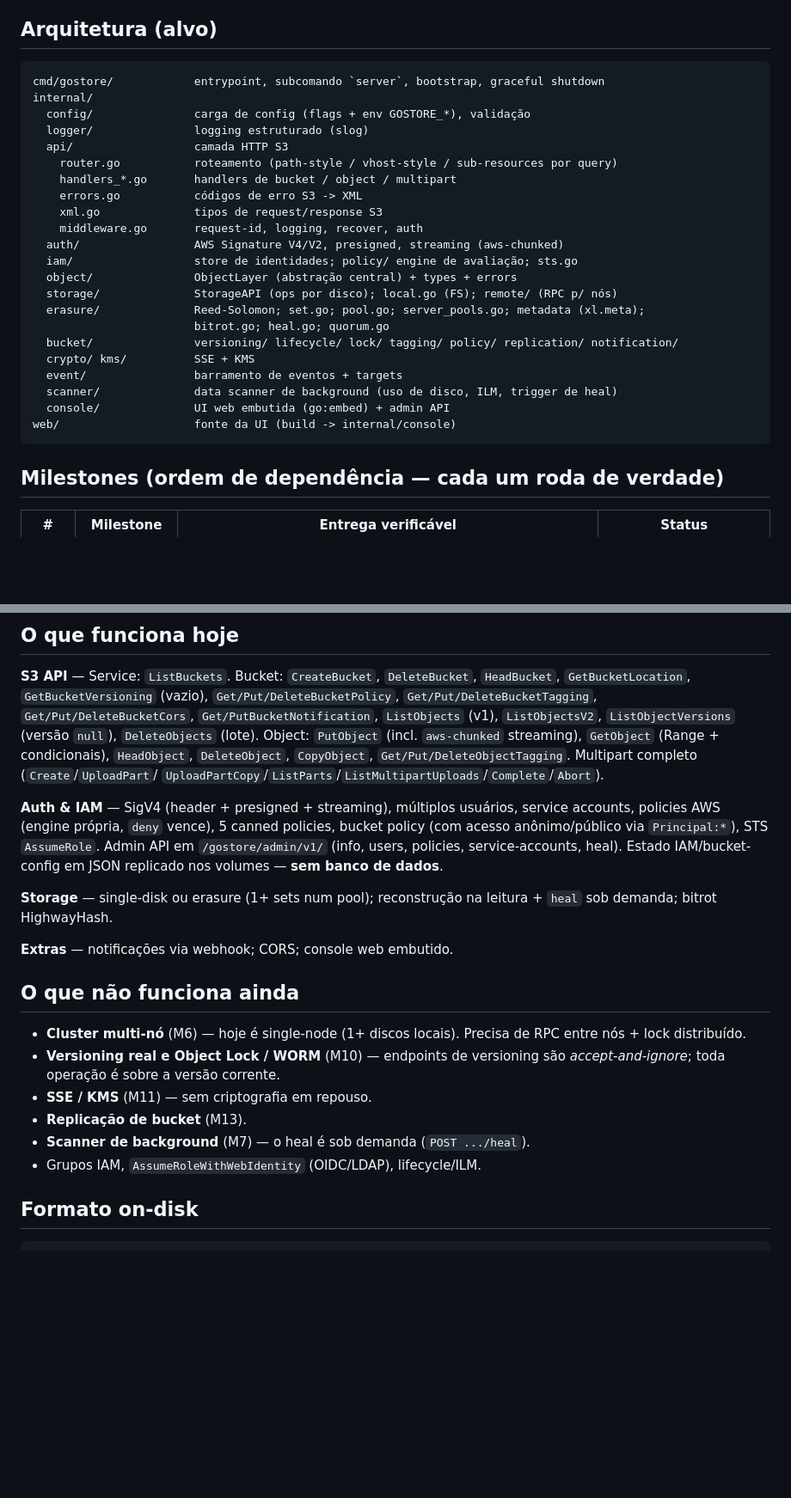
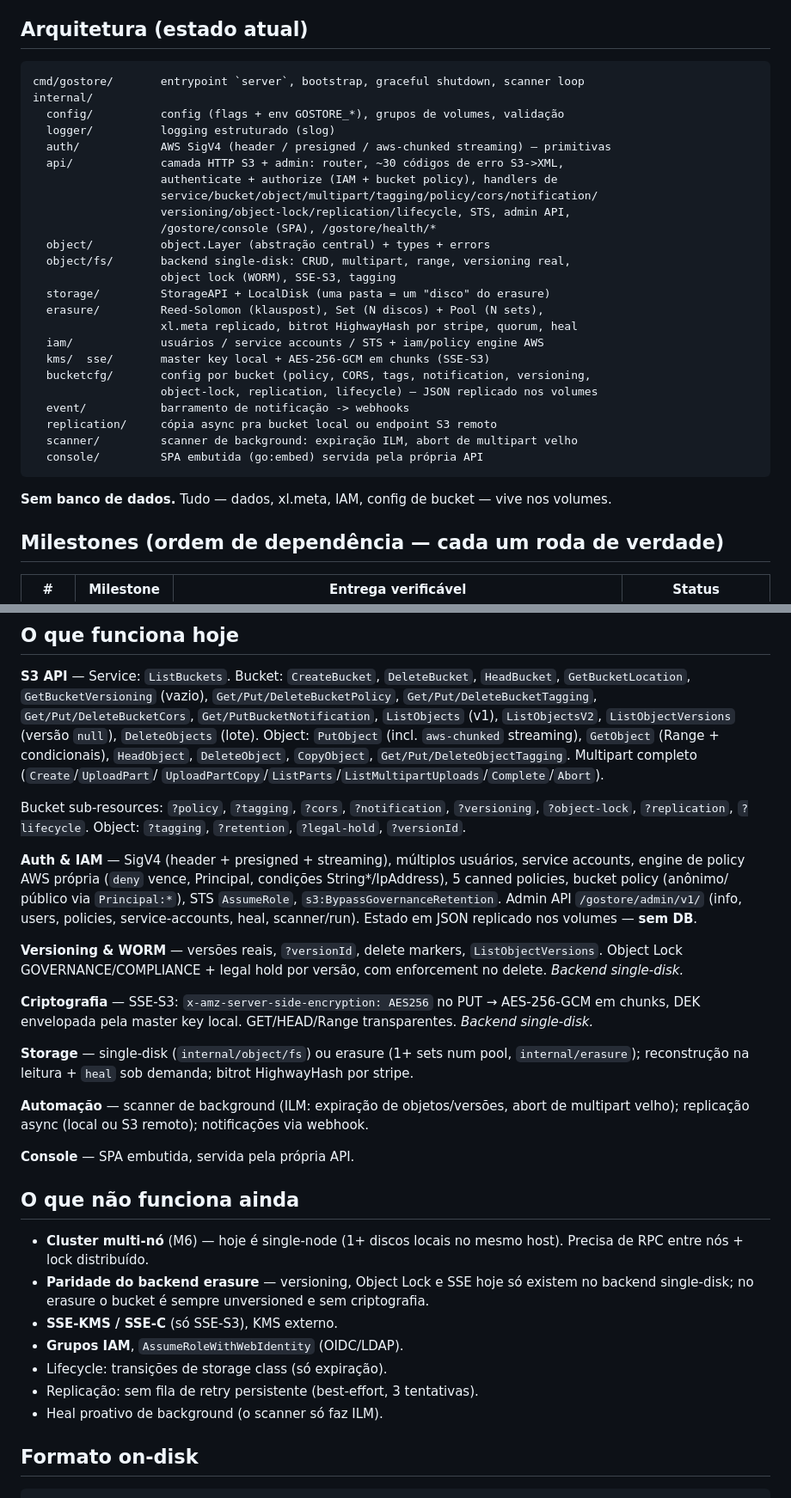
Before and after one commit to fdsriopreto-code/gostore, a Markdown page: README.md, 2 parts joined by grey strips. Shown at 86% size. GitHub-like rendering; blank space fills up the shorter version.

Commit message:
docs: bring README current (versioning, object lock, SSE-S3, replication, lifecycle/scanner, console); refresh architecture tree and env vars
Co-Authored-By: Claude Sonnet 5 <noreply@anthropic.com>

````diff
--- a/README.md
+++ b/README.md
@@ -20,32 +20,37 @@ Paridade funcional com o MinIO full:
 - Replicação de bucket
 - Console web
 
-## Arquitetura (alvo)
+## Arquitetura (estado atual)
 
 ```
-cmd/gostore/            entrypoint, subcomando `server`, bootstrap, graceful shutdown
+cmd/gostore/       entrypoint `server`, bootstrap, graceful shutdown, scanner loop
 internal/
-  config/               carga de config (flags + env GOSTORE_*), validação
-  logger/               logging estruturado (slog)
-  api/                  camada HTTP S3
-    router.go           roteamento (path-style / vhost-style / sub-resources por query)
-    handlers_*.go       handlers de bucket / object / multipart
-    errors.go           códigos de erro S3 -> XML
-    xml.go              tipos de request/response S3
-    middleware.go       request-id, logging, recover, auth
-  auth/                 AWS Signature V4/V2, presigned, streaming (aws-chunked)
-  iam/                  store de identidades; policy/ engine de avaliação; sts.go
-  object/               ObjectLayer (abstração central) + types + errors
-  storage/              StorageAPI (ops por disco); local.go (FS); remote/ (RPC p/ nós)
-  erasure/              Reed-Solomon; set.go; pool.go; server_pools.go; metadata (xl.meta);
-                        bitrot.go; heal.go; quorum.go
-  bucket/               versioning/ lifecycle/ lock/ tagging/ policy/ replication/ notification/
-  crypto/ kms/          SSE + KMS
-  event/                barramento de eventos + targets
-  scanner/              data scanner de background (uso de disco, ILM, trigger de heal)
-  console/              UI web embutida (go:embed) + admin API
-web/                    fonte da UI (build -> internal/console)
+  config/          config (flags + env GOSTORE_*), grupos de volumes, validação
+  logger/          logging estruturado (slog)
+  auth/            AWS SigV4 (header / presigned / aws-chunked streaming) — primitivas
+  api/             camada HTTP S3 + admin: router, ~30 códigos de erro S3->XML,
+                   authenticate + authorize (IAM + bucket policy), handlers de
+                   service/bucket/object/multipart/tagging/policy/cors/notification/
+                   versioning/object-lock/replication/lifecycle, STS, admin API,
+                   /gostore/console (SPA), /gostore/health/*
+  object/          object.Layer (abstração central) + types + errors
+  object/fs/       backend single-disk: CRUD, multipart, range, versioning real,
+                   object lock (WORM), SSE-S3, tagging
+  storage/         StorageAPI + LocalDisk (uma pasta = um "disco" do erasure)
+  erasure/         Reed-Solomon (klauspost), Set (N discos) + Pool (N sets),
+                   xl.meta replicado, bitrot HighwayHash por stripe, quorum, heal
+  iam/             usuários / service accounts / STS + iam/policy engine AWS
+  kms/  sse/       master key local + AES-256-GCM em chunks (SSE-S3)
+  bucketcfg/       config por bucket (policy, CORS, tags, notification, versioning,
+                   object-lock, replication, lifecycle) — JSON replicado nos volumes
+  event/           barramento de notificação -> webhooks
+  replication/     cópia async pra bucket local ou endpoint S3 remoto
+  scanner/         scanner de background: expiração ILM, abort de multipart velho
+  console/         SPA embutida (go:embed) servida pela própria API
 ```
+
+**Sem banco de dados.** Tudo — dados, xl.meta, IAM, config de bucket — vive nos
+volumes.
 
 ## Milestones (ordem de dependência — cada um roda de verdade)
 
@@ -225,28 +233,47 @@ condicionais), `HeadObject`, `DeleteObject`, `CopyObject`,
 `Get/Put/DeleteObjectTagging`. Multipart completo (`Create`/`UploadPart`/
 `UploadPartCopy`/`ListParts`/`ListMultipartUploads`/`Complete`/`Abort`).
 
+Bucket sub-resources: `?policy`, `?tagging`, `?cors`, `?notification`,
+`?versioning`, `?object-lock`, `?replication`, `?lifecycle`. Object:
+`?tagging`, `?retention`, `?legal-hold`, `?versionId`.
+
 **Auth & IAM** — SigV4 (header + presigned + streaming), múltiplos usuários,
-service accounts, policies AWS (engine própria, `deny` vence), 5 canned
-policies, bucket policy (com acesso anônimo/público via `Principal:*`), STS
-`AssumeRole`. Admin API em `/gostore/admin/v1/` (info, users, policies,
-service-accounts, heal). Estado IAM/bucket-config em JSON replicado nos
-volumes — **sem banco de dados**.
+service accounts, engine de policy AWS própria (`deny` vence, Principal,
+condições String*/IpAddress), 5 canned policies, bucket policy (anônimo/
+público via `Principal:*`), STS `AssumeRole`, `s3:BypassGovernanceRetention`.
+Admin API `/gostore/admin/v1/` (info, users, policies, service-accounts,
+heal, scanner/run). Estado em JSON replicado nos volumes — **sem DB**.
 
-**Storage** — single-disk ou erasure (1+ sets num pool); reconstrução na
-leitura + `heal` sob demanda; bitrot HighwayHash.
+**Versioning & WORM** — versões reais, `?versionId`, delete markers,
+`ListObjectVersions`. Object Lock GOVERNANCE/COMPLIANCE + legal hold por
+versão, com enforcement no delete. *Backend single-disk.*
 
-**Extras** — notificações via webhook; CORS; console web embutido.
+**Criptografia** — SSE-S3: `x-amz-server-side-encryption: AES256` no PUT →
+AES-256-GCM em chunks, DEK envelopada pela master key local. GET/HEAD/Range
+transparentes. *Backend single-disk.*
+
+**Storage** — single-disk (`internal/object/fs`) ou erasure (1+ sets num
+pool, `internal/erasure`); reconstrução na leitura + `heal` sob demanda;
+bitrot HighwayHash por stripe.
+
+**Automação** — scanner de background (ILM: expiração de objetos/versões,
+abort de multipart velho); replicação async (local ou S3 remoto);
+notificações via webhook.
+
+**Console** — SPA embutida, servida pela própria API.
 
 ## O que **não** funciona ainda
 
-- **Cluster multi-nó** (M6) — hoje é single-node (1+ discos locais). Precisa
-  de RPC entre nós + lock distribuído.
-- **Versioning real e Object Lock / WORM** (M10) — endpoints de versioning
-  são *accept-and-ignore*; toda operação é sobre a versão corrente.
-- **SSE / KMS** (M11) — sem criptografia em repouso.
-- **Replicação de bucket** (M13).
-- **Scanner de background** (M7) — o heal é sob demanda (`POST .../heal`).
-- Grupos IAM, `AssumeRoleWithWebIdentity` (OIDC/LDAP), lifecycle/ILM.
+- **Cluster multi-nó** (M6) — hoje é single-node (1+ discos locais no mesmo
+  host). Precisa de RPC entre nós + lock distribuído.
+- **Paridade do backend erasure** — versioning, Object Lock e SSE hoje só
+  existem no backend single-disk; no erasure o bucket é sempre unversioned
+  e sem criptografia.
+- **SSE-KMS / SSE-C** (só SSE-S3), KMS externo.
+- **Grupos IAM**, `AssumeRoleWithWebIdentity` (OIDC/LDAP).
+- Lifecycle: transições de storage class (só expiração).
+- Replicação: sem fila de retry persistente (best-effort, 3 tentativas).
+- Heal proativo de background (o scanner só faz ILM).
 
 ## Formato on-disk
 
````
Also changed, not shown: other parts of README.md (+12 -9 lines).
